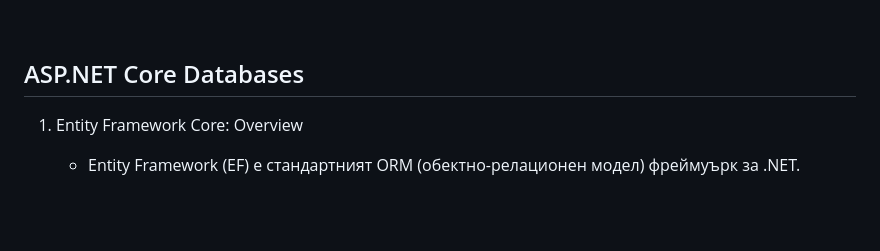
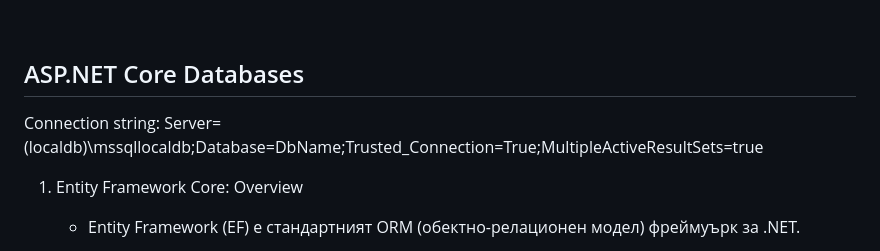
Before and after one commit to AnitaNakeva/SoftUni, a Markdown page: README.md, the part around one of its changes. GitHub-like rendering; blank space fills up the shorter version.

```diff
--- a/README.md
+++ b/README.md
@@ -665,6 +666,8 @@
 
 ## ASP.NET Core Databases
 
+Connection string: Server=(localdb)\\mssqllocaldb;Database=DbName;Trusted_Connection=True;MultipleActiveResultSets=true
+
 1. Entity Framework Core: Overview
 
    - Entity Framework (EF) е стандартният ORM (обектно-релационен модел) фреймуърк за .NET.
```
Also changed, not shown: other parts of README.md (+1 -0 lines).
